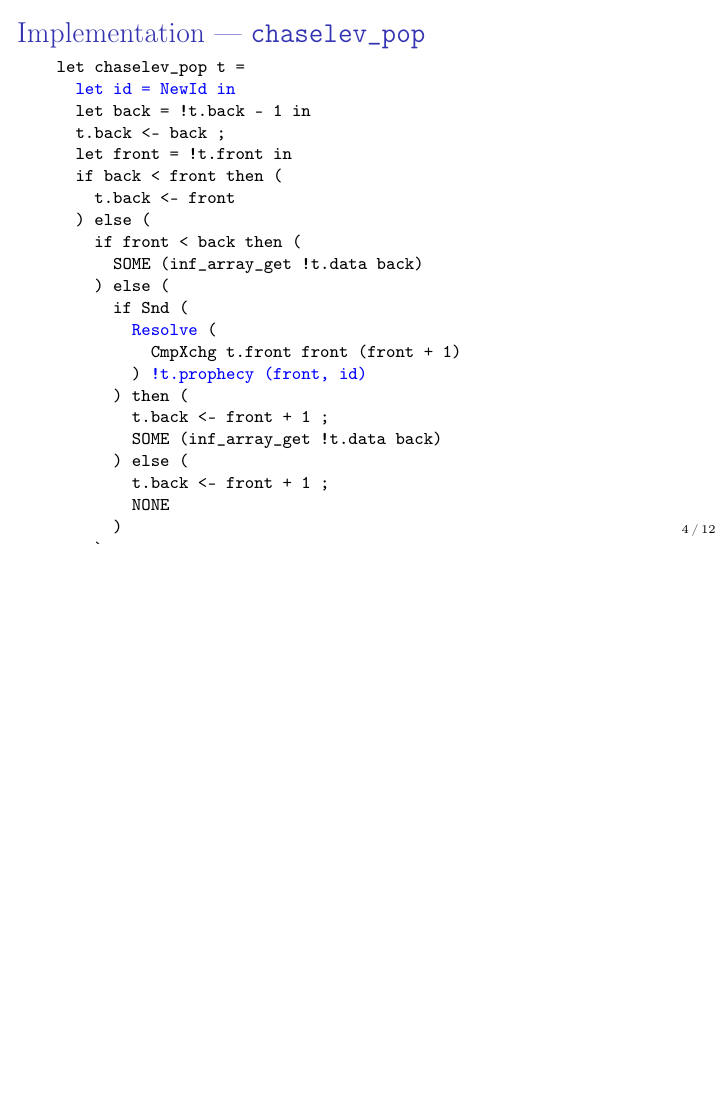
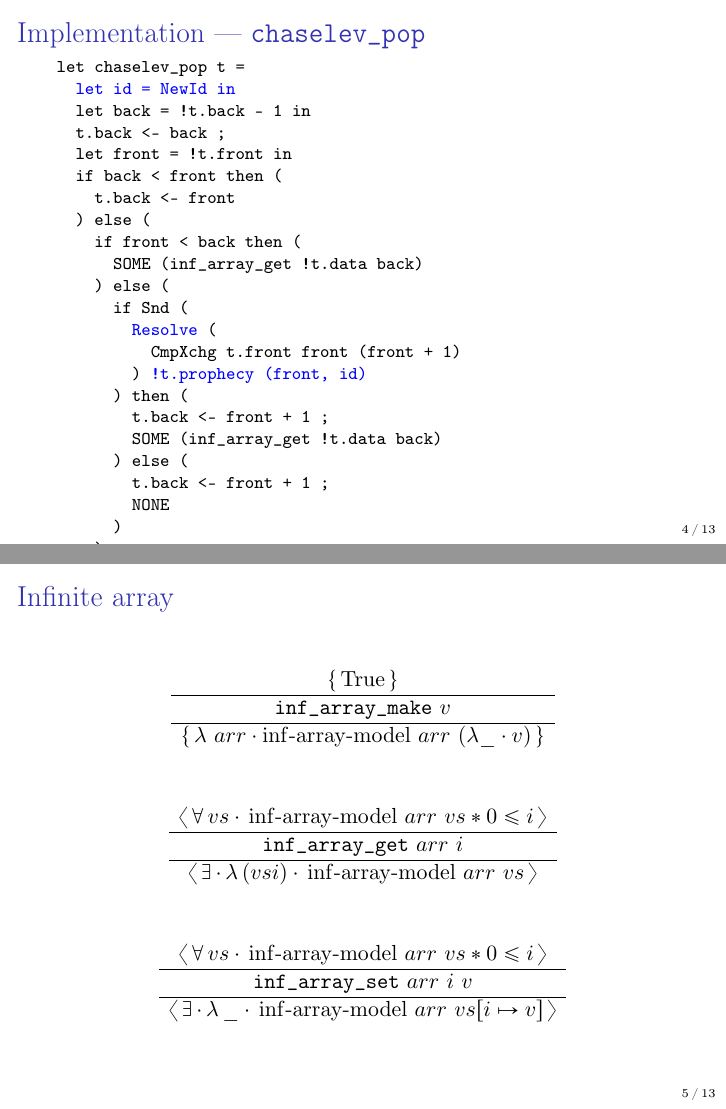
Before and after one commit to clef-men/iris_workshop_2023, LaTeX slides (main.tex, which reads inf_array.tex): page 40 of 48 before the commit and pages 40 and 41 of 49 after it, the two joined at a grey line, the shorter picture padded with empty space. Compiled offline with pdfLaTeX.

Commit message:
Add frame for infinite array.

```diff
--- /dev/null
+++ b/inf_array.tex
@@ -0,0 +1,41 @@
+\begin{frame}{Infinite array}
+\[
+	\begin{array}{c}
+			\triplePretty{
+				\iTrue
+			}{
+				\texttt{inf\_array\_make}\ v
+			}{
+				\lambda\ arr \cdot \mathrm{inf \mathhyphen array \mathhyphen model}\ arr\ (\lambda \_ \cdot v)
+			}
+		\\\\\\
+			\atriplePretty{
+				vs
+			}{
+				\mathrm{inf \mathhyphen array \mathhyphen model}\ arr\ vs \iSep
+				0 \leq i
+			}{
+				\texttt{inf\_array\_get}\ arr\ i
+			}{
+			}{
+				(vs i)
+			}{
+				\mathrm{inf \mathhyphen array \mathhyphen model}\ arr\ vs
+			}
+		\\\\\\
+			\atriplePretty{
+				vs
+			}{
+				\mathrm{inf \mathhyphen array \mathhyphen model}\ arr\ vs \iSep
+				0 \leq i
+			}{
+				\texttt{inf\_array\_set}\ arr\ i\ v
+			}{
+			}{
+				\_
+			}{
+				\mathrm{inf \mathhyphen array \mathhyphen model}\ arr\ vs [i \mapsto v]
+			}
+	\end{array}
+\]
+\end{frame}
```
Also changed, not shown: main.tex (+1 -0 lines), main.pdf.
